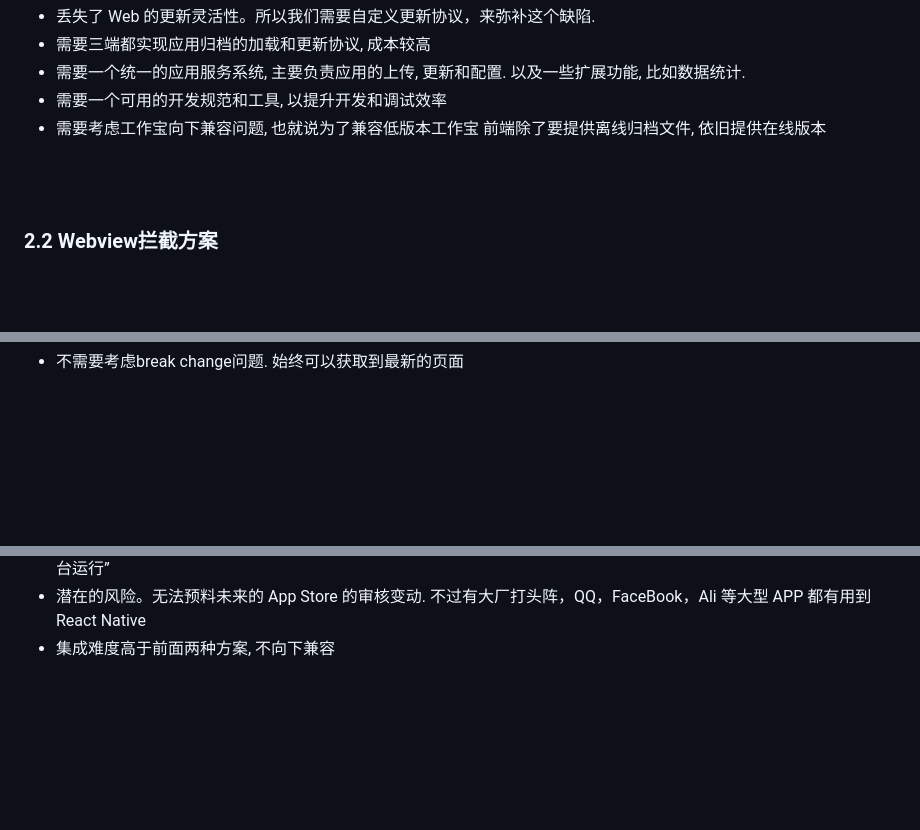
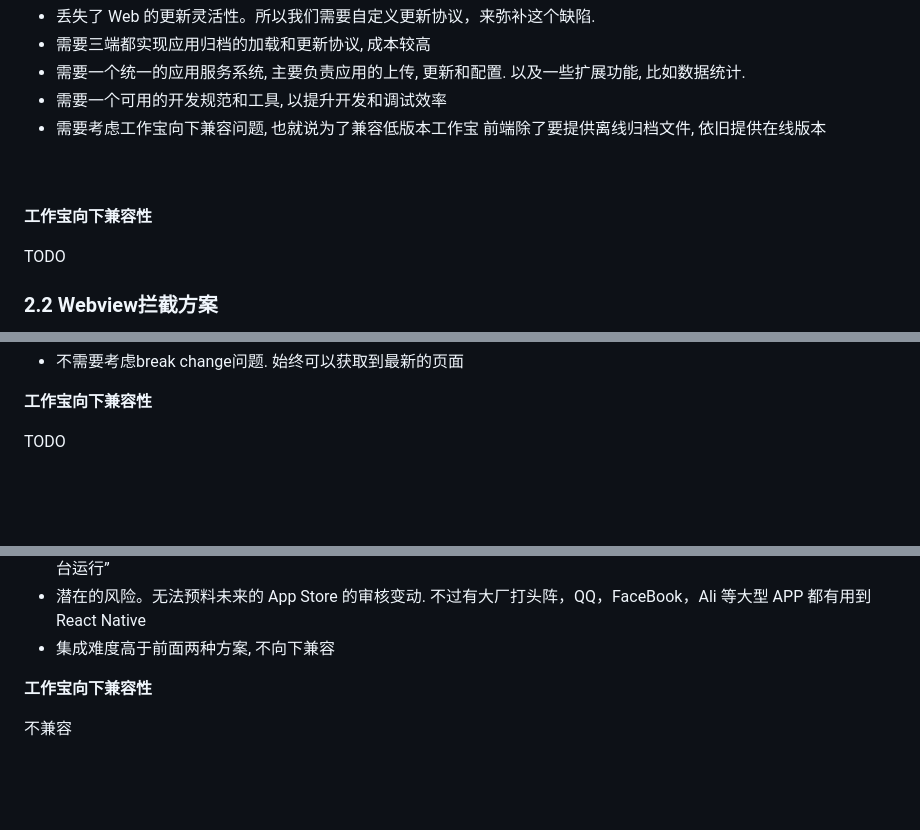
Before and after one commit to ivan-94/offline-app, a Markdown page: compare.md, 3 parts joined by grey strips. Drawn GitHub-style; blank space fills up the shorter version.

```diff
--- a/compare.md
+++ b/compare.md
@@ -237,6 +255,10 @@ FALLBACK:
 <br/>
 <br/>
 
+**工作宝向下兼容性**
+
+TODO
+
 
 ### 2.2 Webview拦截方案
 
@@ -257,5 +279,8 @@ FALLBACK:
 * 不需要考虑break change问题. 始终可以获取到最新的页面
 
+**工作宝向下兼容性**
+
+TODO
 
 <br/>
 <br/>
@@ -314,6 +339,9 @@ HTML5 页面的性能和用户体验和原生程序的还有一定的差距, 主
 * 潜在的风险。无法预料未来的 App Store 的审核变动. 不过有大厂打头阵，QQ，FaceBook，Ali 等大型 APP 都有用到 React Native
 * 集成难度高于前面两种方案, 不向下兼容
 
+**工作宝向下兼容性**
+
+不兼容
 
 <br/>
 <br/>
```
Also changed, not shown: other parts of compare.md (+39 -21 lines), problems.md (+1 -1 lines), attachments/webtonative.png.
